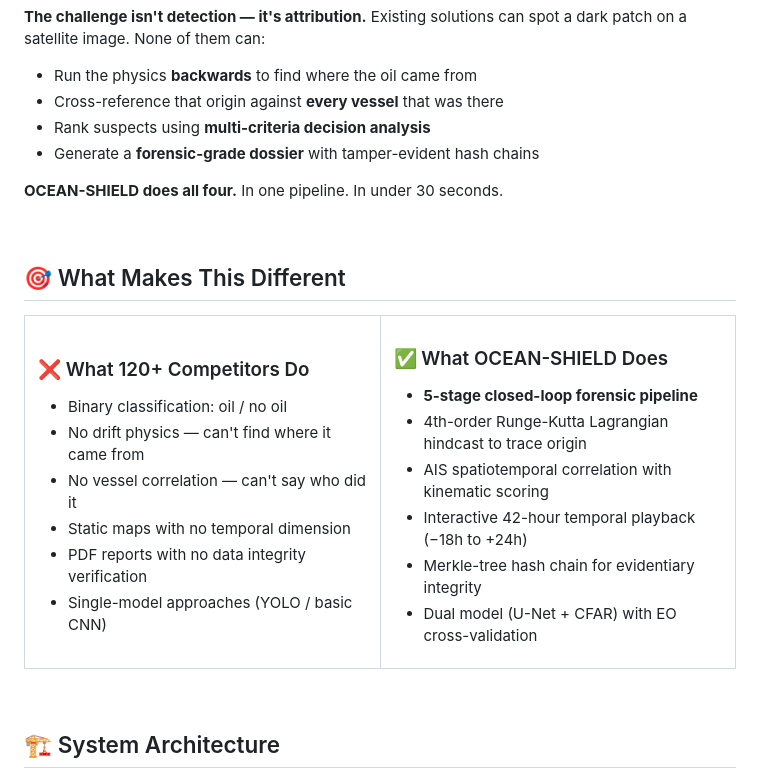
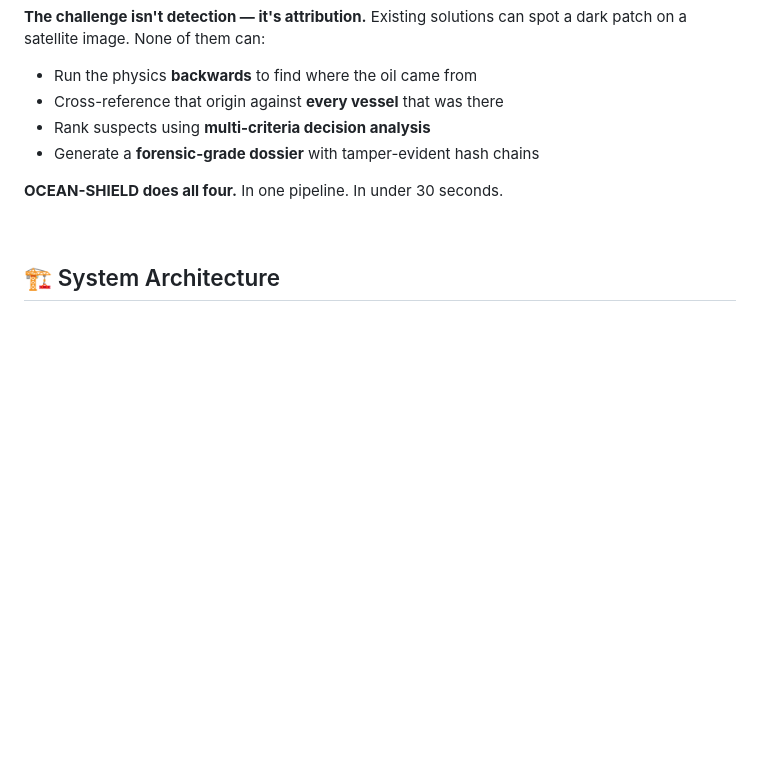
Before and after one commit to prudhviraj0310/SIH26143-OCEAN-SHIELD, a Markdown page: README.md, the part around the change. Drawn GitHub-style; blank space fills up the shorter version.

Commit message:
fix: remove competitor comparison table from README

```diff
--- a/README.md
+++ b/README.md
@@ -62,37 +62,6 @@ Every year, **hundreds of illegal oil discharges** go unattributed in India's Ex
 - Generate a **forensic-grade dossier** with tamper-evident hash chains
 
 **OCEAN-SHIELD does all four.** In one pipeline. In under 30 seconds.
-
-<br>
-
-## 🎯 What Makes This Different
-
-<table>
-<tr>
-<td width="50%">
-
-### ❌ What 120+ Competitors Do
-- Binary classification: oil / no oil
-- No drift physics — can't find where it came from
-- No vessel correlation — can't say who did it
-- Static maps with no temporal dimension
-- PDF reports with no data integrity verification
-- Single-model approaches (YOLO / basic CNN)
-
-</td>
-<td width="50%">
-
-### ✅ What OCEAN-SHIELD Does
-- **5-stage closed-loop forensic pipeline**
-- 4th-order Runge-Kutta Lagrangian hindcast to trace origin
-- AIS spatiotemporal correlation with kinematic scoring
-- Interactive 42-hour temporal playback (−18h to +24h)
-- Merkle-tree hash chain for evidentiary integrity
-- Dual model (U-Net + CFAR) with EO cross-validation
-
-</td>
-</tr>
-</table>
 
 <br>
 
```
